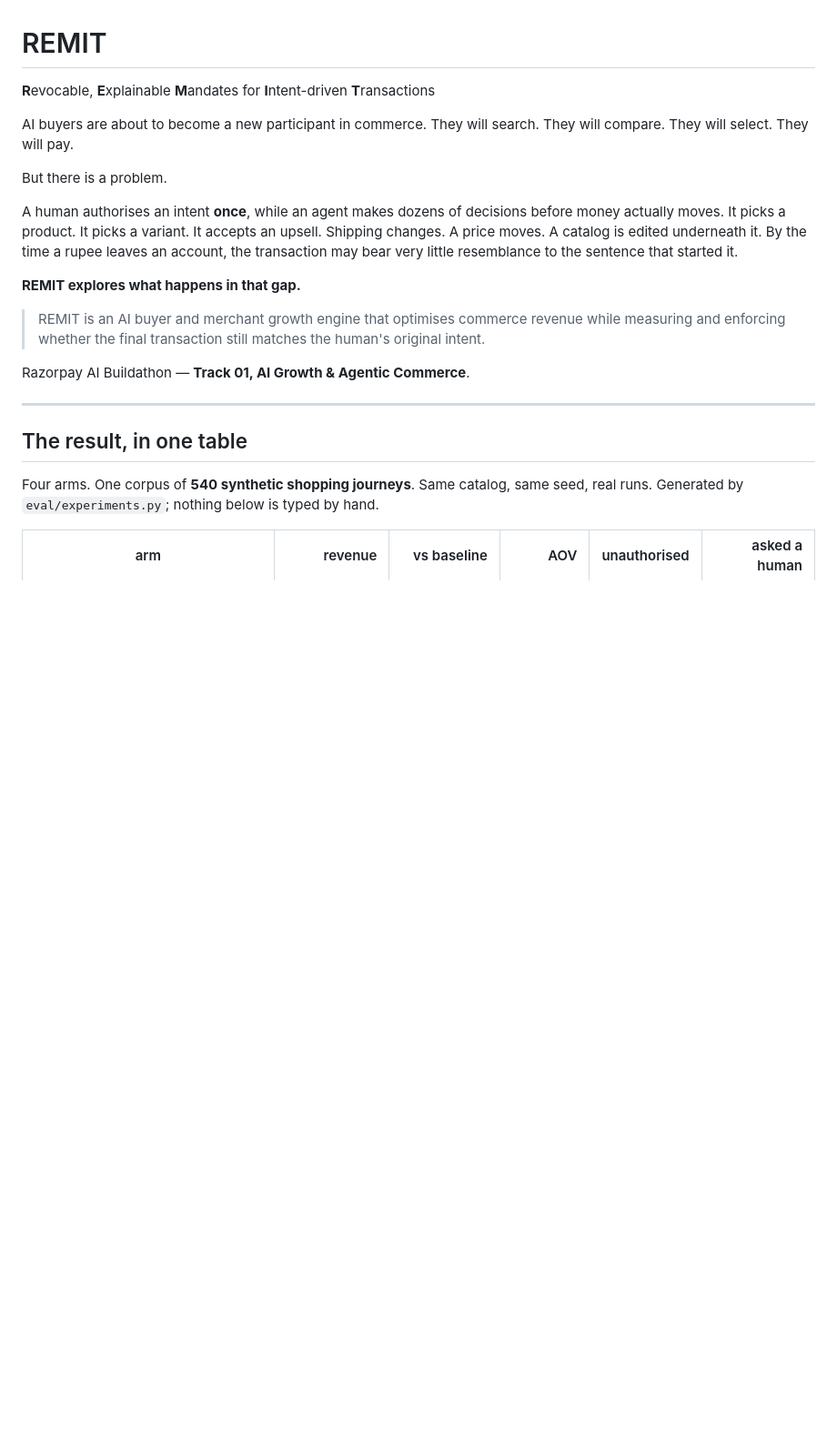
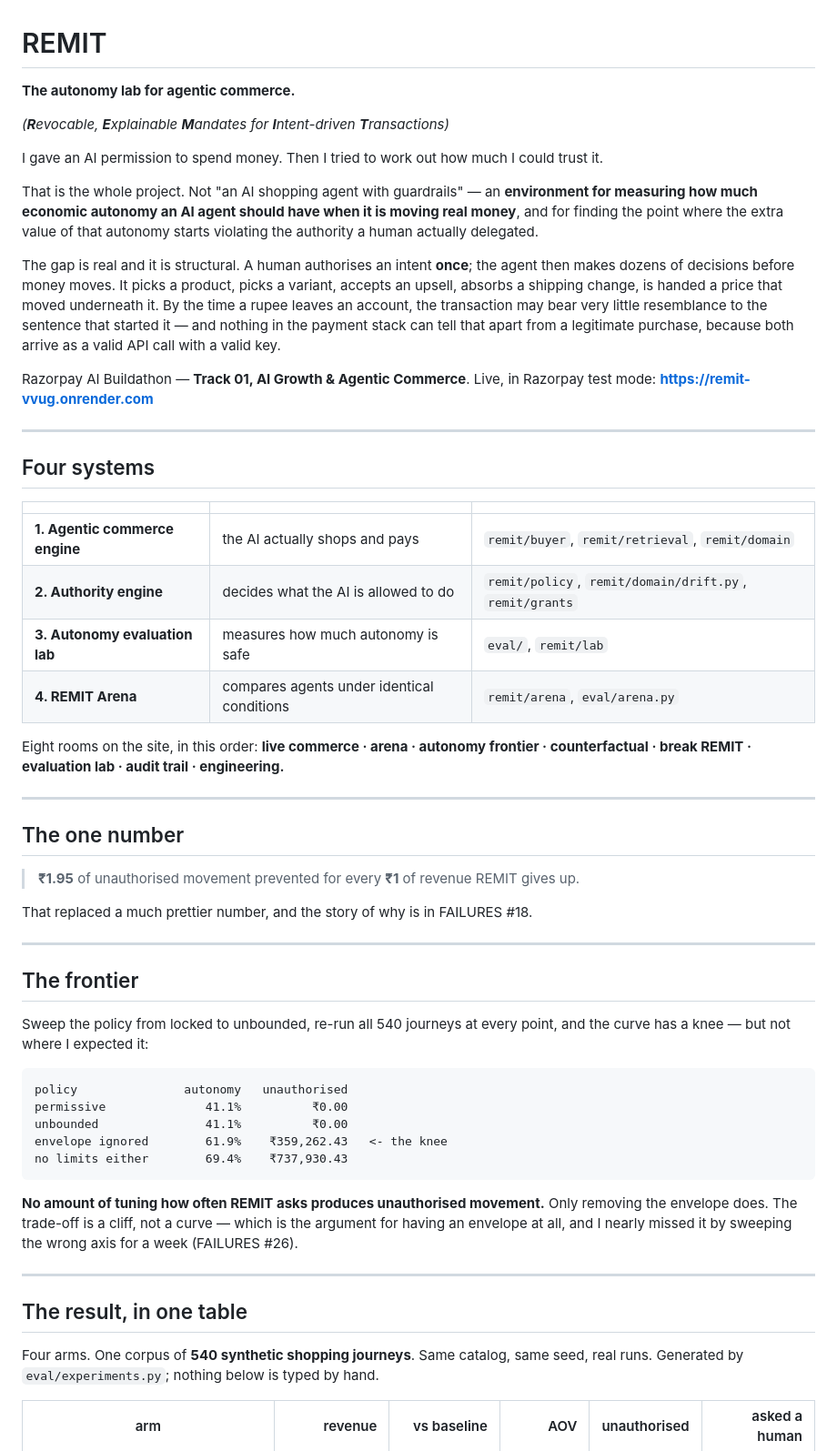
Before and after one commit to KenidoesCode/remit, a Markdown page: README.md, the part around the change. Shown at 91% size. Rendered like a GitHub page; blank space fills up the shorter version.

````diff
--- a/README.md
+++ b/README.md
@@ -1,27 +1,74 @@
 # REMIT
 
-**R**evocable, **E**xplainable **M**andates for **I**ntent-driven **T**ransactions
+**The autonomy lab for agentic commerce.**
 
-AI buyers are about to become a new participant in commerce.
-They will search. They will compare. They will select. They will pay.
+*(**R**evocable, **E**xplainable **M**andates for **I**ntent-driven **T**ransactions)*
 
-But there is a problem.
+I gave an AI permission to spend money. Then I tried to work out how much I
+could trust it.
 
-A human authorises an intent **once**, while an agent makes dozens of decisions
-before money actually moves. It picks a product. It picks a variant. It accepts
-an upsell. Shipping changes. A price moves. A catalog is edited underneath it.
-By the time a rupee leaves an account, the transaction may bear very little
-resemblance to the sentence that started it.
+That is the whole project. Not "an AI shopping agent with guardrails" — an
+**environment for measuring how much economic autonomy an AI agent should have
+when it is moving real money**, and for finding the point where the extra value
+of that autonomy starts violating the authority a human actually delegated.
 
-**REMIT explores what happens in that gap.**
-
-> REMIT is an AI buyer and merchant growth engine that optimises commerce
-> revenue while measuring and enforcing whether the final transaction still
-> matches the human's original intent.
+The gap is real and it is structural. A human authorises an intent **once**;
+the agent then makes dozens of decisions before money moves. It picks a
+product, picks a variant, accepts an upsell, absorbs a shipping change, is
+handed a price that moved underneath it. By the time a rupee leaves an account,
+the transaction may bear very little resemblance to the sentence that started
+it — and nothing in the payment stack can tell that apart from a legitimate
+purchase, because both arrive as a valid API call with a valid key.
 
 Razorpay AI Buildathon — **Track 01, AI Growth & Agentic Commerce**.
+Live, in Razorpay test mode: **https://remit-vvug.onrender.com**
 
 ---
+
+## Four systems
+
+| | | |
+|---|---|---|
+| **1. Agentic commerce engine** | the AI actually shops and pays | `remit/buyer`, `remit/retrieval`, `remit/domain` |
+| **2. Authority engine** | decides what the AI is allowed to do | `remit/policy`, `remit/domain/drift.py`, `remit/grants` |
+| **3. Autonomy evaluation lab** | measures how much autonomy is safe | `eval/`, `remit/lab` |
+| **4. REMIT Arena** | compares agents under identical conditions | `remit/arena`, `eval/arena.py` |
+
+Eight rooms on the site, in this order: **live commerce · arena · autonomy
+frontier · counterfactual · break REMIT · evaluation lab · audit trail ·
+engineering.**
+
+---
+
+## The one number
+
+> **₹1.95** of unauthorised movement prevented for every **₹1** of revenue
+> REMIT gives up.
+
+That replaced a much prettier number, and the story of why is in FAILURES #18.
+
+---
+
+## The frontier
+
+Sweep the policy from locked to unbounded, re-run all 540 journeys at every
+point, and the curve has a knee — but not where I expected it:
+
+```
+policy               autonomy   unauthorised
+permissive              41.1%          ₹0.00
+unbounded               41.1%          ₹0.00
+envelope ignored        61.9%    ₹359,262.43   <- the knee
+no limits either        69.4%    ₹737,930.43
+```
+
+**No amount of tuning how often REMIT asks produces unauthorised movement.**
+Only removing the envelope does. The trade-off is a cliff, not a curve — which
+is the argument for having an envelope at all, and I nearly missed it by
+sweeping the wrong axis for a week (FAILURES #26).
+
+---
+
 
 ## The result, in one table
 
````
Also changed, not shown: REVIEW.md (+71 -10 lines).
